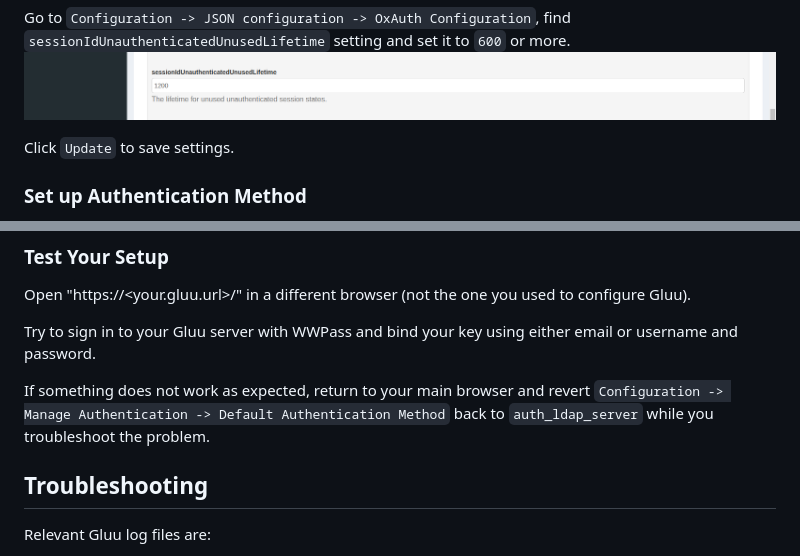
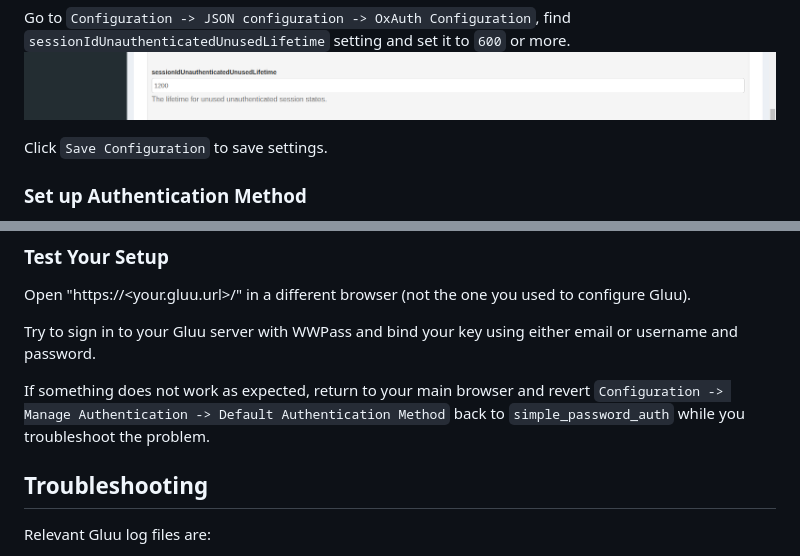
Before and after one commit to wwpass/gluu, a Markdown page: INSTALLATION.md, 2 parts joined by grey strips. GitHub-like rendering.

```diff
--- a/INSTALLATION.md
+++ b/INSTALLATION.md
@@ -358,7 +319,7 @@ Go to `Configuration -> JSON configuration -> OxAuth Configuration`, find
 `sessionIdUnauthenticatedUnusedLifetime` setting and set it to `600` or more.
 ![sessionIdUnauthenticatedUnusedLifetime](./images/sessionIdUnauthenticatedUnusedLifetime.png)
 
-Click `Update` to save settings.
+Click `Save Configuration` to save settings.
 
 ### Set up Authentication Method
 
@@ -387,7 +348,7 @@ email or username and password.
 
 If something does not work as expected, return to your main browser and revert
 `Configuration -> Manage Authentication -> Default Authentication Method` back
-to `auth_ldap_server` while you troubleshoot the problem.
+to `simple_password_auth` while you troubleshoot the problem.
 
 ## Troubleshooting
 
```
Also changed, not shown: other parts of INSTALLATION.md (+4 -43 lines), GLUU_SITE_DOCS.md (+5 -5 lines), images/custom_script1.png.
